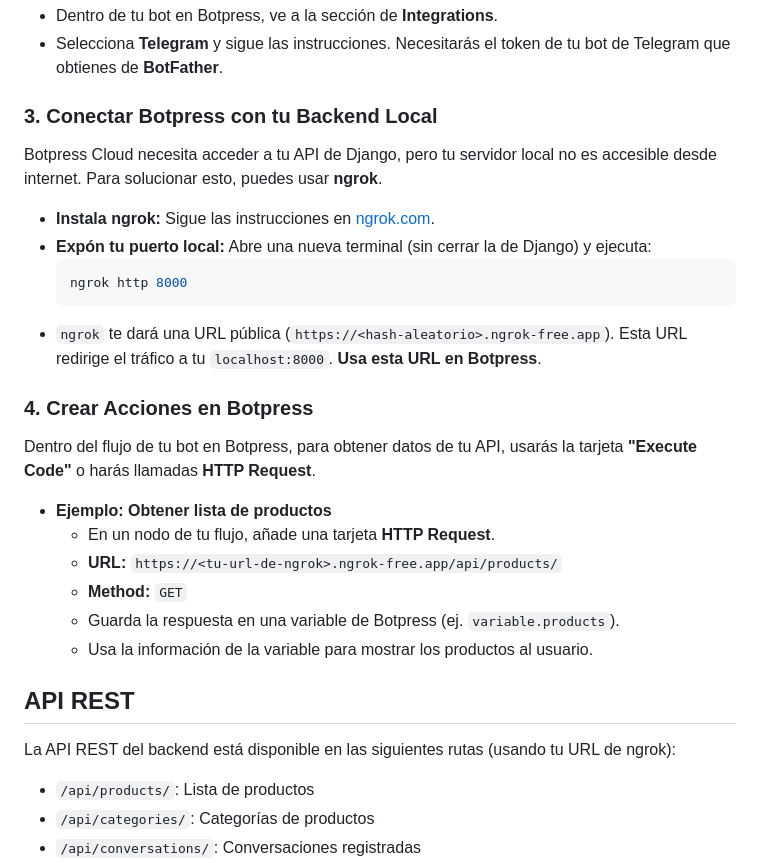
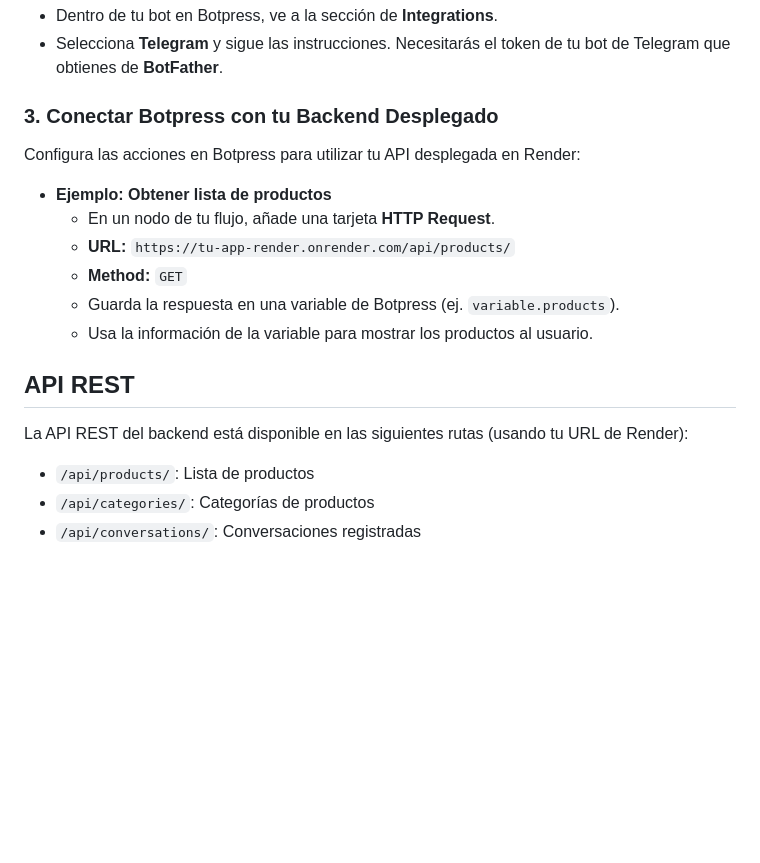
Before and after one commit to Xephorot/Telegram-Chatbot, a Markdown page: README.md, the part around the change printed below. Rendered like a GitHub page; blank space fills up the shorter version.

````diff
--- a/README.md
+++ b/README.md
@@ -92,31 +205,20 @@ El servidor Django se ejecutará en `http://localhost:8000`.
 - Dentro de tu bot en Botpress, ve a la sección de **Integrations**.
 - Selecciona **Telegram** y sigue las instrucciones. Necesitarás el token de tu bot de Telegram que obtienes de **BotFather**.
 
-### 3. Conectar Botpress con tu Backend Local
+### 3. Conectar Botpress con tu Backend Desplegado
 
-Botpress Cloud necesita acceder a tu API de Django, pero tu servidor local no es accesible desde internet. Para solucionar esto, puedes usar **ngrok**.
-
-- **Instala ngrok:** Sigue las instrucciones en [ngrok.com](https://ngrok.com/download).
-- **Expón tu puerto local:** Abre una nueva terminal (sin cerrar la de Django) y ejecuta:
-  ```bash
-  ngrok http 8000
-  ```
-- `ngrok` te dará una URL pública (`https://<hash-aleatorio>.ngrok-free.app`). Esta URL redirige el tráfico a tu `localhost:8000`. **Usa esta URL en Botpress**.
-
-### 4. Crear Acciones en Botpress
-
-Dentro del flujo de tu bot en Botpress, para obtener datos de tu API, usarás la tarjeta **"Execute Code"** o harás llamadas **HTTP Request**.
+Configura las acciones en Botpress para utilizar tu API desplegada en Render:
 
 - **Ejemplo: Obtener lista de productos**
   - En un nodo de tu flujo, añade una tarjeta **HTTP Request**.
-  - **URL:** `https://<tu-url-de-ngrok>.ngrok-free.app/api/products/`
+  - **URL:** `https://tu-app-render.onrender.com/api/products/`
   - **Method:** `GET`
   - Guarda la respuesta en una variable de Botpress (ej. `variable.products`).
   - Usa la información de la variable para mostrar los productos al usuario.
 
 ## API REST
 
-La API REST del backend está disponible en las siguientes rutas (usando tu URL de ngrok):
+La API REST del backend está disponible en las siguientes rutas (usando tu URL de Render):
 
 - `/api/products/`: Lista de productos
 - `/api/categories/`: Categorías de productos
````
Also changed, not shown: other parts of README.md (+113 -0 lines).
